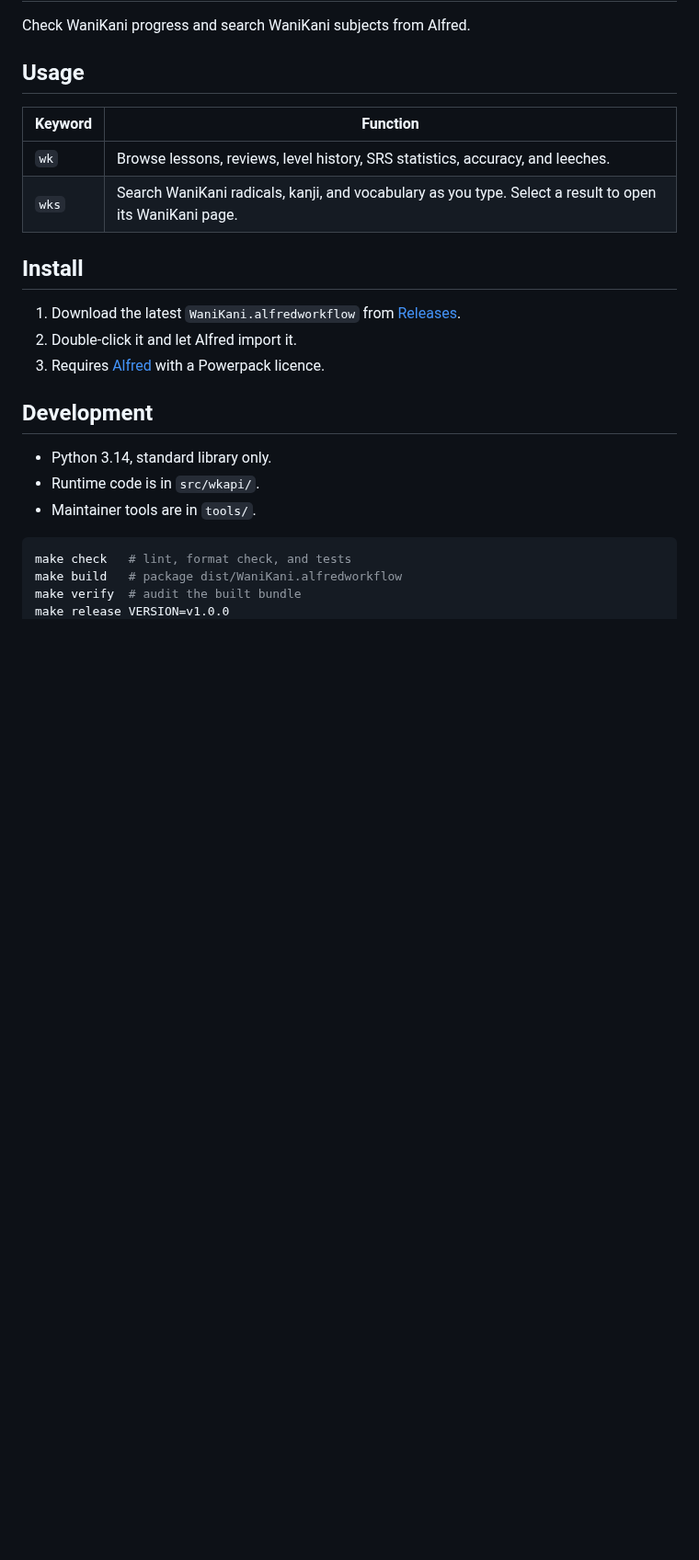
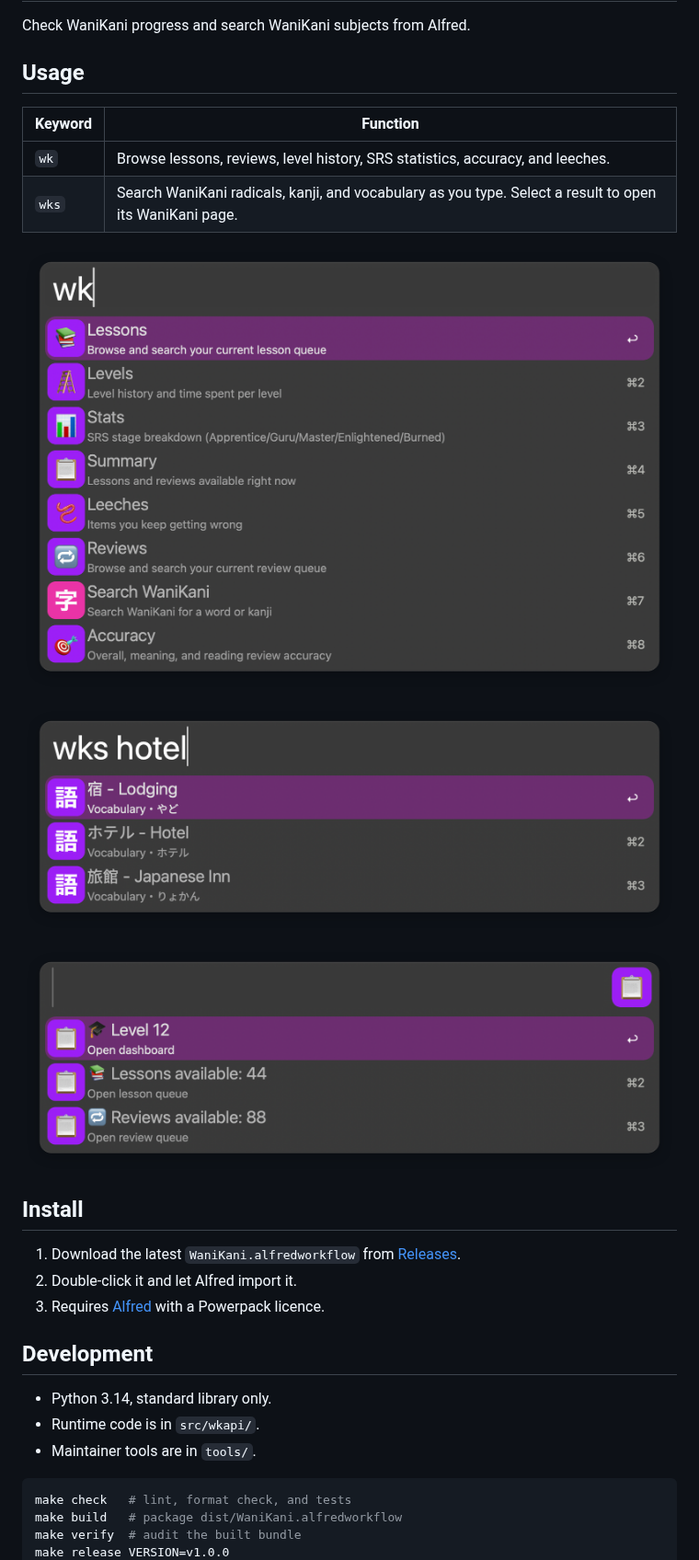
Before and after one commit to aleksgorbenko/alfred-workflow-wanikani, a Markdown page: README.md, the part around the change. Shown at 92% size. Rendered like a GitHub page; pictures changed too: images/about/main.png (added), images/about/search.png (added), images/about/summary.png (added); blank space fills up the shorter version.

Commit message:
docs: add WaniKani usage screenshots

```diff
--- a/README.md
+++ b/README.md
@@ -8,6 +8,12 @@ Check WaniKani progress and search WaniKani subjects from Alfred.
 | --- | --- |
 | `wk` | Browse lessons, reviews, level history, SRS statistics, accuracy, and leeches. |
 | `wks` | Search WaniKani radicals, kanji, and vocabulary as you type. Select a result to open its WaniKani page. |
+
+![WaniKani progress menu](images/about/main.png)
+
+![WaniKani subject search](images/about/search.png)
+
+![WaniKani progress summary](images/about/summary.png)
 
 
 ## Install
```
Also changed, not shown: 2 other files.
